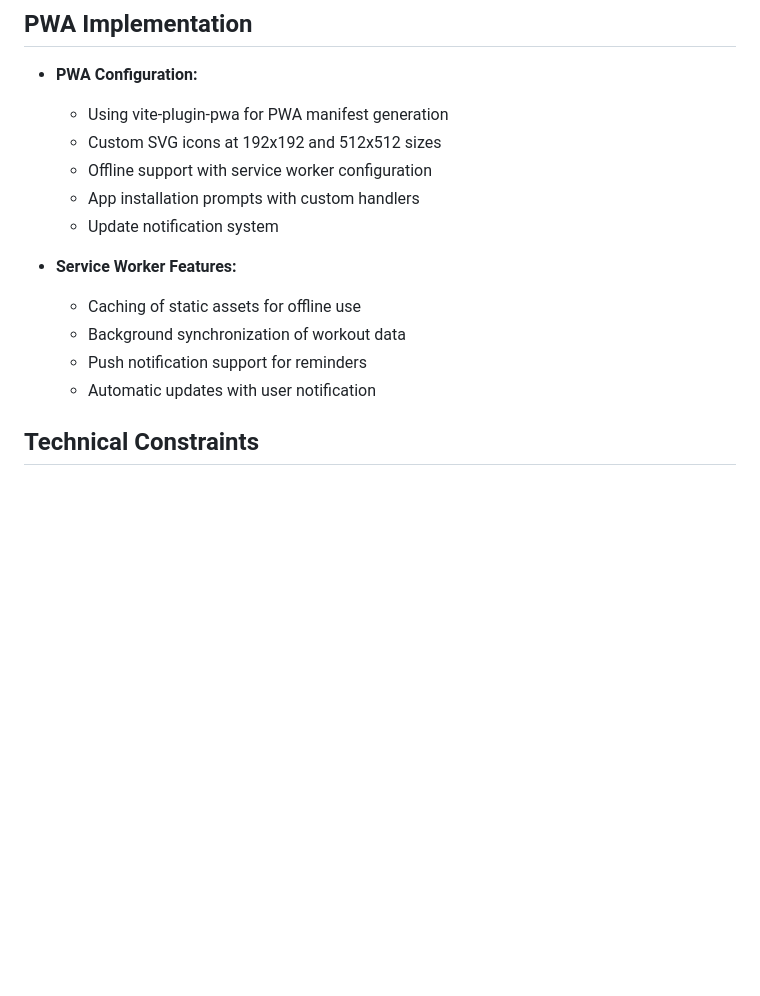
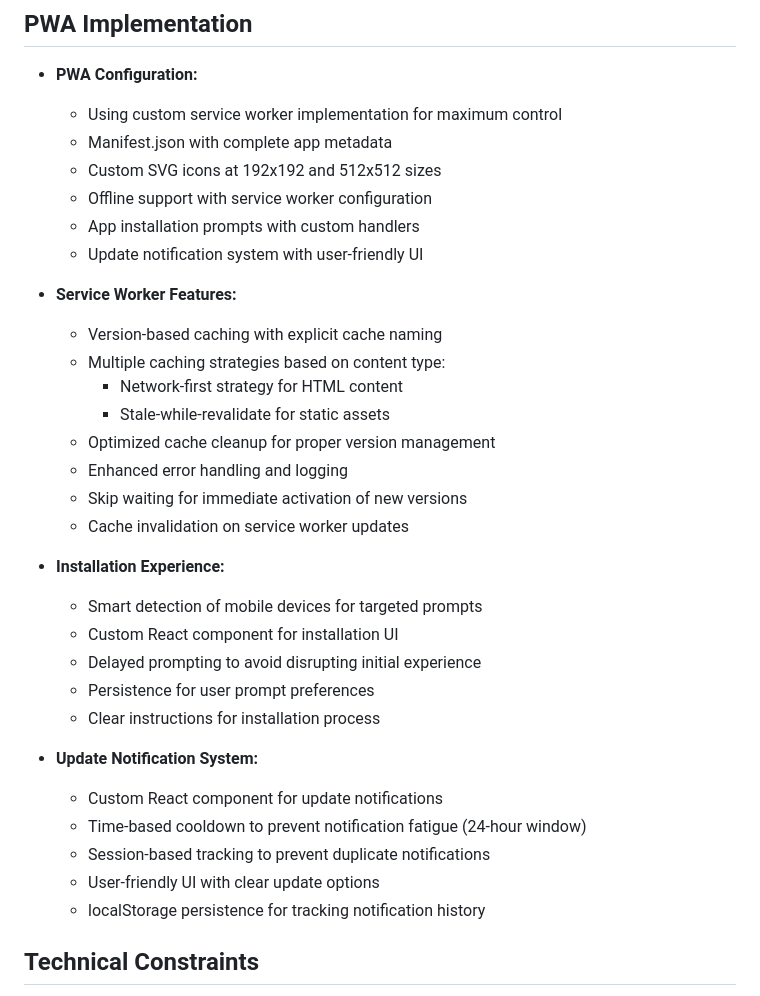
Before and after one commit to brunosouza-justauto/eng, a Markdown page: memory-bank/techContext.md, the part around the change. Drawn GitHub-style; blank space fills up the shorter version.

```diff
--- a/memory-bank/techContext.md
+++ b/memory-bank/techContext.md
@@ -111,17 +111,36 @@
 ## PWA Implementation
 
 - **PWA Configuration:**
-  - Using vite-plugin-pwa for PWA manifest generation
+  - Using custom service worker implementation for maximum control
+  - Manifest.json with complete app metadata
   - Custom SVG icons at 192x192 and 512x512 sizes
   - Offline support with service worker configuration
   - App installation prompts with custom handlers
-  - Update notification system
+  - Update notification system with user-friendly UI
 
 - **Service Worker Features:**
-  - Caching of static assets for offline use
-  - Background synchronization of workout data
-  - Push notification support for reminders
-  - Automatic updates with user notification
+  - Version-based caching with explicit cache naming
+  - Multiple caching strategies based on content type:
+    - Network-first strategy for HTML content
+    - Stale-while-revalidate for static assets
+  - Optimized cache cleanup for proper version management
+  - Enhanced error handling and logging
+  - Skip waiting for immediate activation of new versions
+  - Cache invalidation on service worker updates
+
+- **Installation Experience:**
+  - Smart detection of mobile devices for targeted prompts
+  - Custom React component for installation UI
+  - Delayed prompting to avoid disrupting initial experience
+  - Persistence for user prompt preferences
+  - Clear instructions for installation process
+
+- **Update Notification System:**
+  - Custom React component for update notifications
+  - Time-based cooldown to prevent notification fatigue (24-hour window)
+  - Session-based tracking to prevent duplicate notifications
+  - User-friendly UI with clear update options
+  - localStorage persistence for tracking notification history
 
 ## Technical Constraints
 
```
Also changed, not shown: memory-bank/activeContext.md (+81 -35 lines), memory-bank/progress.md (+20 -0 lines).
